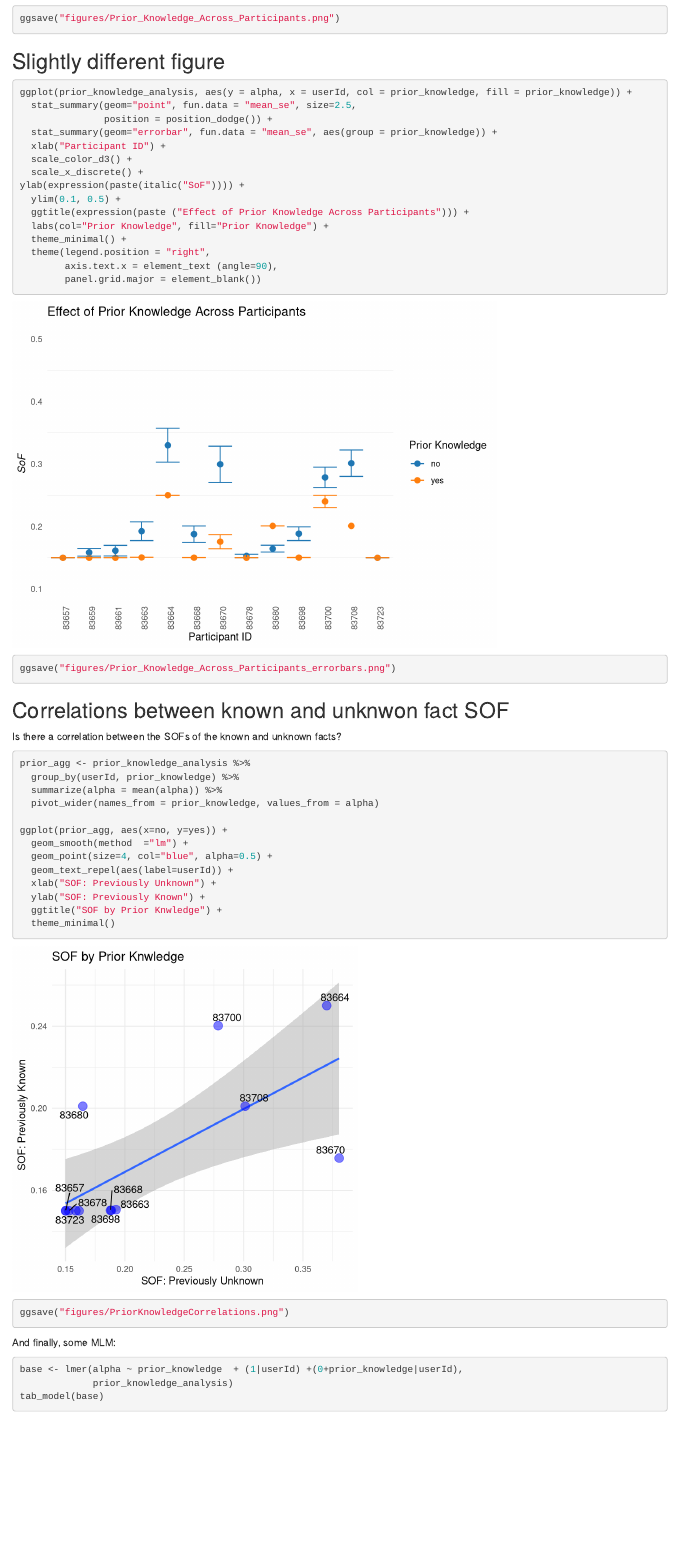
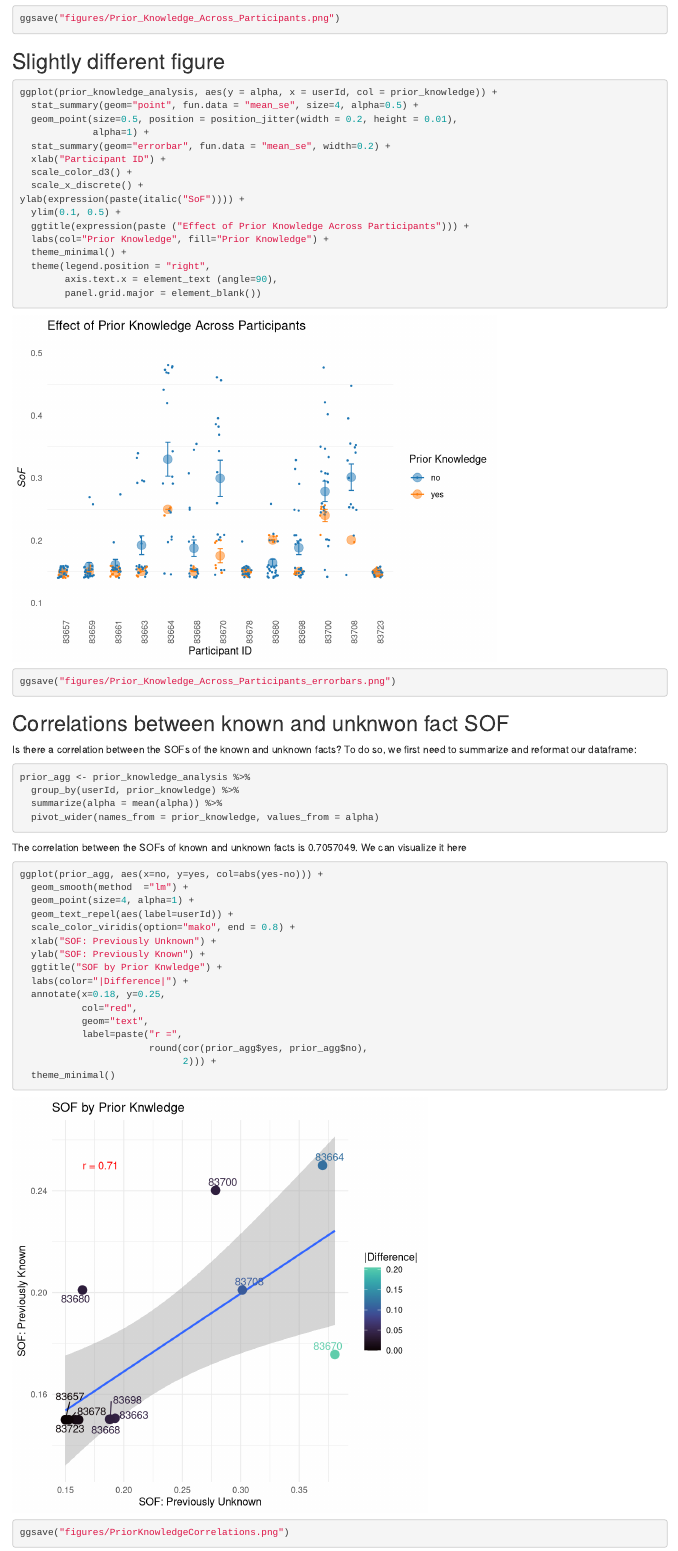
Before and after one commit to UWCCDL/Firefly, an R Markdown document (Firefly_Dashboard.Rmd): the page in a window 1100 px wide, from 1970 px down. Rendered offline with R 4.5, knitr and Pandoc, with nearby package versions; code that draws random numbers runs with fixed seeds of ours; some code elsewhere in the file could not run offline; the gapminder table comes from the copy in Python's plotly package.

Commit message:
Updated analysis and plots

````diff
--- a/Firefly_Dashboard.Rmd
+++ b/Firefly_Dashboard.Rmd
@@ -118,11 +118,14 @@ ggsave("figures/Prior_Knowledge_Across_Participants.png")
 
 ## Slightly different figure
 
+
+
 ```{r}
-ggplot(prior_knowledge_analysis, aes(y = alpha, x = userId, col = prior_knowledge, fill = prior_knowledge)) +
-  stat_summary(geom="point", fun.data = "mean_se", size=2.5,
-               position = position_dodge()) +
-  stat_summary(geom="errorbar", fun.data = "mean_se", aes(group = prior_knowledge)) +
+ggplot(prior_knowledge_analysis, aes(y = alpha, x = userId, col = prior_knowledge)) +
+  stat_summary(geom="point", fun.data = "mean_se", size=4, alpha=0.5) +
+  geom_point(size=0.5, position = position_jitter(width = 0.2, height = 0.01),
+             alpha=1) +
+  stat_summary(geom="errorbar", fun.data = "mean_se", width=0.2) +
   xlab("Participant ID") +
   scale_color_d3() +
   scale_x_discrete() +
@@ -139,27 +142,41 @@ ggsave("figures/Prior_Knowledge_Across_Participants_errorbars.png")
 ```
 ## Correlations between known and unknwon fact SOF
 
-Is there a correlation between the SOFs of the known and unknown facts?
+Is there a correlation between the SOFs of the known and unknown facts? To do so, we first need to summarize and reformat our dataframe:
 
-```{r, fig.width=5, fig.height=5}
+```{r}
 prior_agg <- prior_knowledge_analysis %>%
   group_by(userId, prior_knowledge) %>%
   summarize(alpha = mean(alpha)) %>%
   pivot_wider(names_from = prior_knowledge, values_from = alpha)
+```
 
-ggplot(prior_agg, aes(x=no, y=yes)) +
+The correlation between the SOFs of known and unknown facts is `r cor(prior_agg$yes, prior_agg$no)`. We can visualize it here
+
+```{r, fig.width=6, fig.height=6}
+ggplot(prior_agg, aes(x=no, y=yes, col=abs(yes-no))) +
   geom_smooth(method  ="lm") +
-  geom_point(size=4, col="blue", alpha=0.5) +
+  geom_point(size=4, alpha=1) +
   geom_text_repel(aes(label=userId)) +
+  scale_color_viridis(option="mako", end = 0.8) +
   xlab("SOF: Previously Unknown") +
   ylab("SOF: Previously Known") +
   ggtitle("SOF by Prior Knwledge") +
+  labs(color="|Difference|") +
+  annotate(x=0.18, y=0.25,
+           col="red",
+           geom="text",
+           label=paste("r =",
+                       round(cor(prior_agg$yes, prior_agg$no),
+                             2))) +
   theme_minimal()
 
 ggsave("figures/PriorKnowledgeCorrelations.png")
 ```
 
-And finally, some MLM:
+## Mixed Linear Model Analysis
+
+And finally, some MLM to get some statistics. We are going to include all possible effects at the subject level, i.,e., both intercept and slope.
 
 ```{r}
 base <- lmer(alpha ~ prior_knowledge  + (1|userId) +(0+prior_knowledge|userId),
````
Also changed, not shown: Firefly_Dashboard.html, figures/PriorKnowledgeCorrelations.png, figures/Prior_Knowledge_Across_Facts.png, figures/Prior_Knowledge_Across_Participants_errorbars.png.
